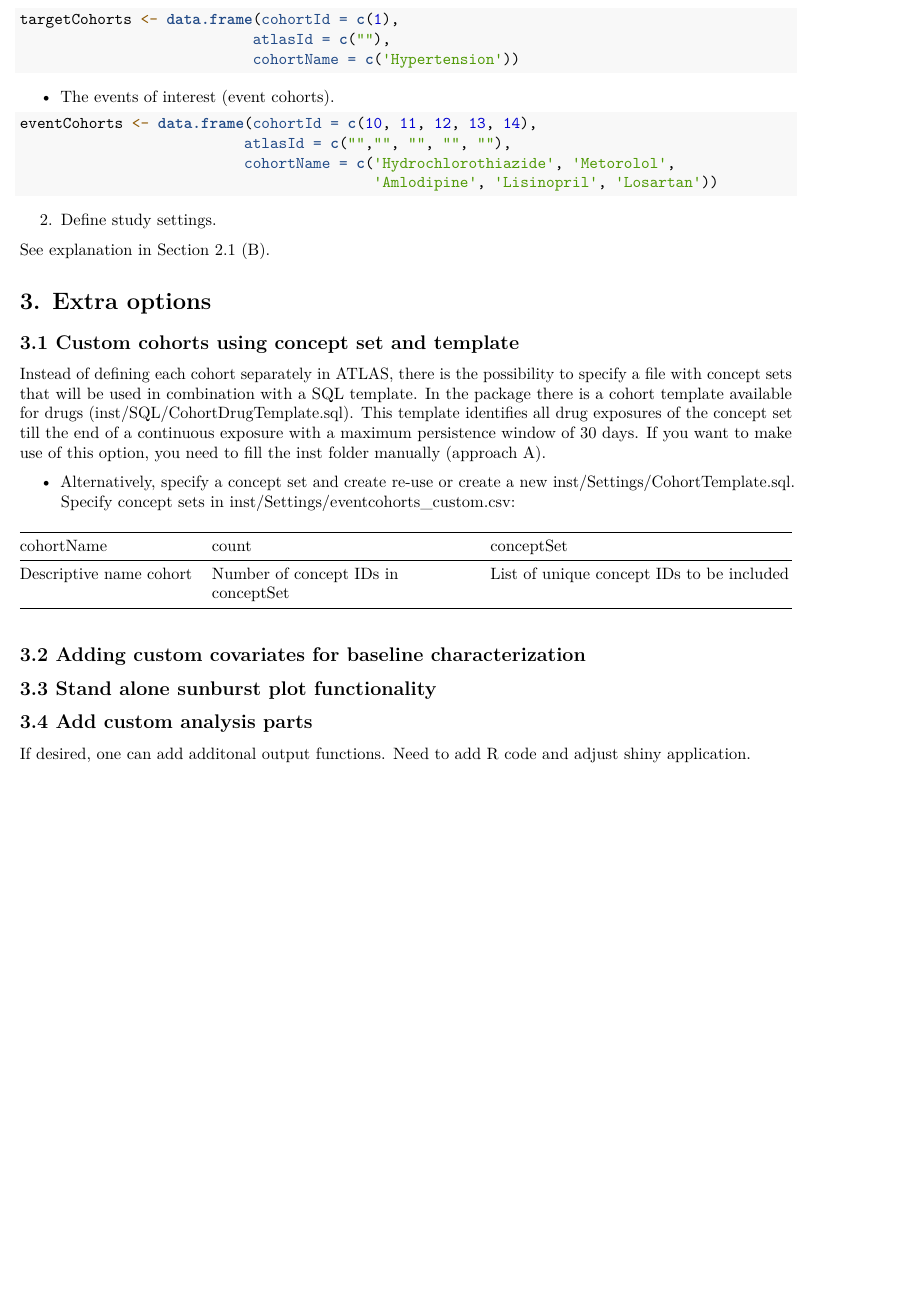
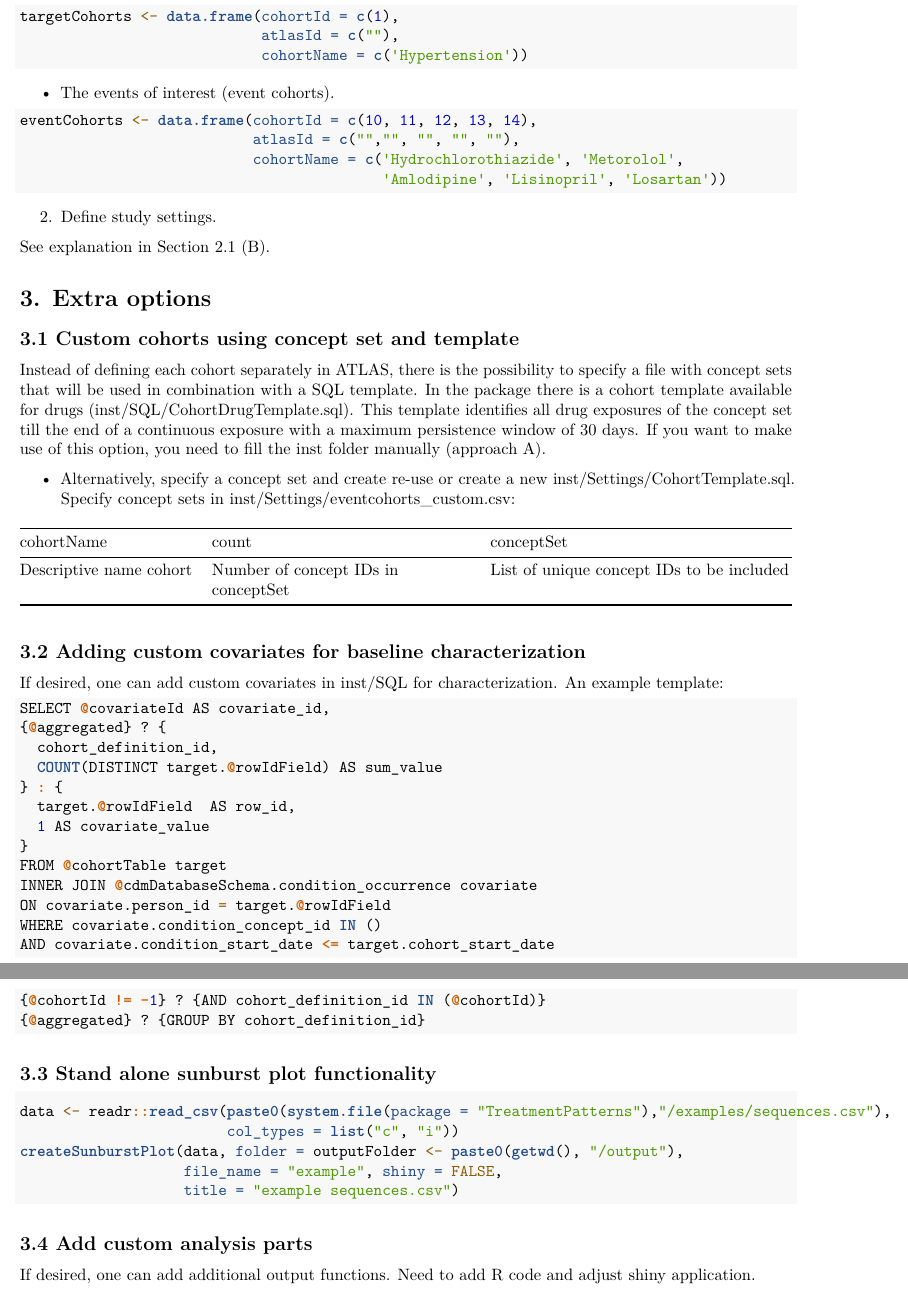
Before and after one commit to mi-erasmusmc/TreatmentPatterns, an R Markdown document (docs/DesigningStudy.Rmd): part of page 4 of 4 before the commit and two parts of pages 4 and 5 of 5 after it, the two joined at a grey line, cut so that both start at the same text, the shorter picture padded with empty space. Rendered offline with R 4.5, knitr and Pandoc, then LaTeX, with nearby package versions.

Commit message:
Update documentation

````diff
--- a/vignettes/DesigningStudy.Rmd
+++ b/docs/DesigningStudy.Rmd
@@ -203,12 +204,36 @@ kable(table)
 
 ## 3.2 Adding custom covariates for baseline characterization
 
+If desired, one can add custom covariates in inst/SQL for characterization. An example template:
 
+```{r tidy=FALSE,eval=FALSE}
+SELECT @covariateId AS covariate_id,
+{@aggregated} ? {
+  cohort_definition_id,
+  COUNT(DISTINCT target.@rowIdField) AS sum_value
+} : {
+  target.@rowIdField  AS row_id,
+  1 AS covariate_value
+}
+FROM @cohortTable target
+INNER JOIN @cdmDatabaseSchema.condition_occurrence covariate
+ON covariate.person_id = target.@rowIdField
+WHERE covariate.condition_concept_id IN ()
+AND covariate.condition_start_date <= target.cohort_start_date
+{@cohortId != -1} ? {AND cohort_definition_id IN (@cohortId)}
+{@aggregated} ? {GROUP BY cohort_definition_id}
+```
 
 ## 3.3 Stand alone sunburst plot functionality
 
-
+```{r tidy=FALSE,eval=FALSE}
+data <- readr::read_csv(paste0(system.file(package = "TreatmentPatterns"),"/examples/sequences.csv"),
+                        col_types = list("c", "i"))
+createSunburstPlot(data, folder = outputFolder <- paste0(getwd(), "/output"),
+                   file_name = "example", shiny = FALSE,
+                   title = "example sequences.csv")
+```
 
 ## 3.4 Add custom analysis parts
 
-If desired, one can add additonal output functions. Need to add R code and adjust shiny application.
+If desired, one can add additional output functions. Need to add R code and adjust shiny application.
````
Also changed, not shown: docs/ExecutingStudy.Rmd (renamed from vignettes/ExecutingStudy.Rmd, +8 -8 lines), README.md, vignettes/DesigningStudy.pdf (deleted), vignettes/ExecutingStudy.pdf (deleted), docs/DesigningStudy.Rmd (29 more changed lines), 6 other files.
